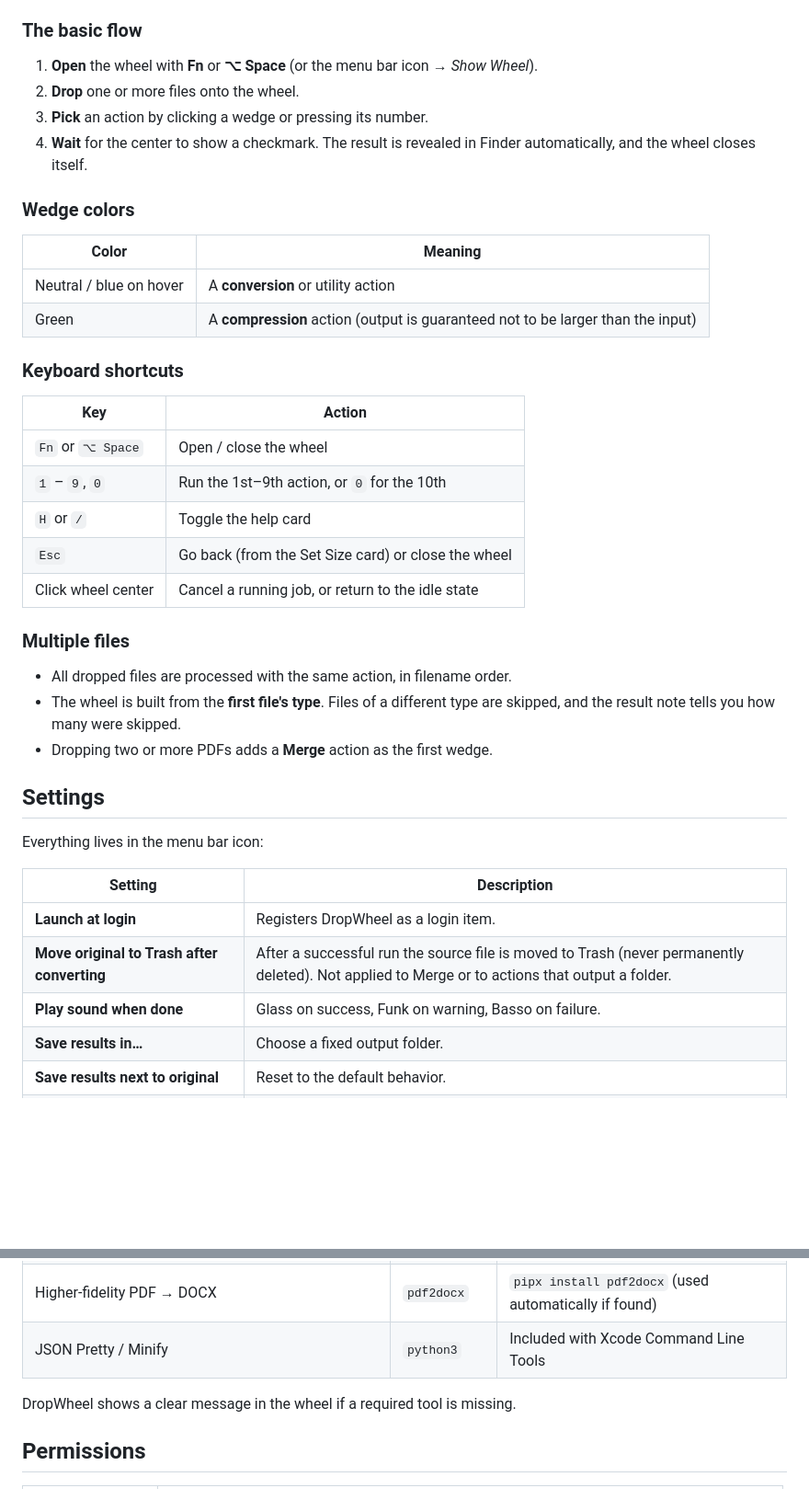
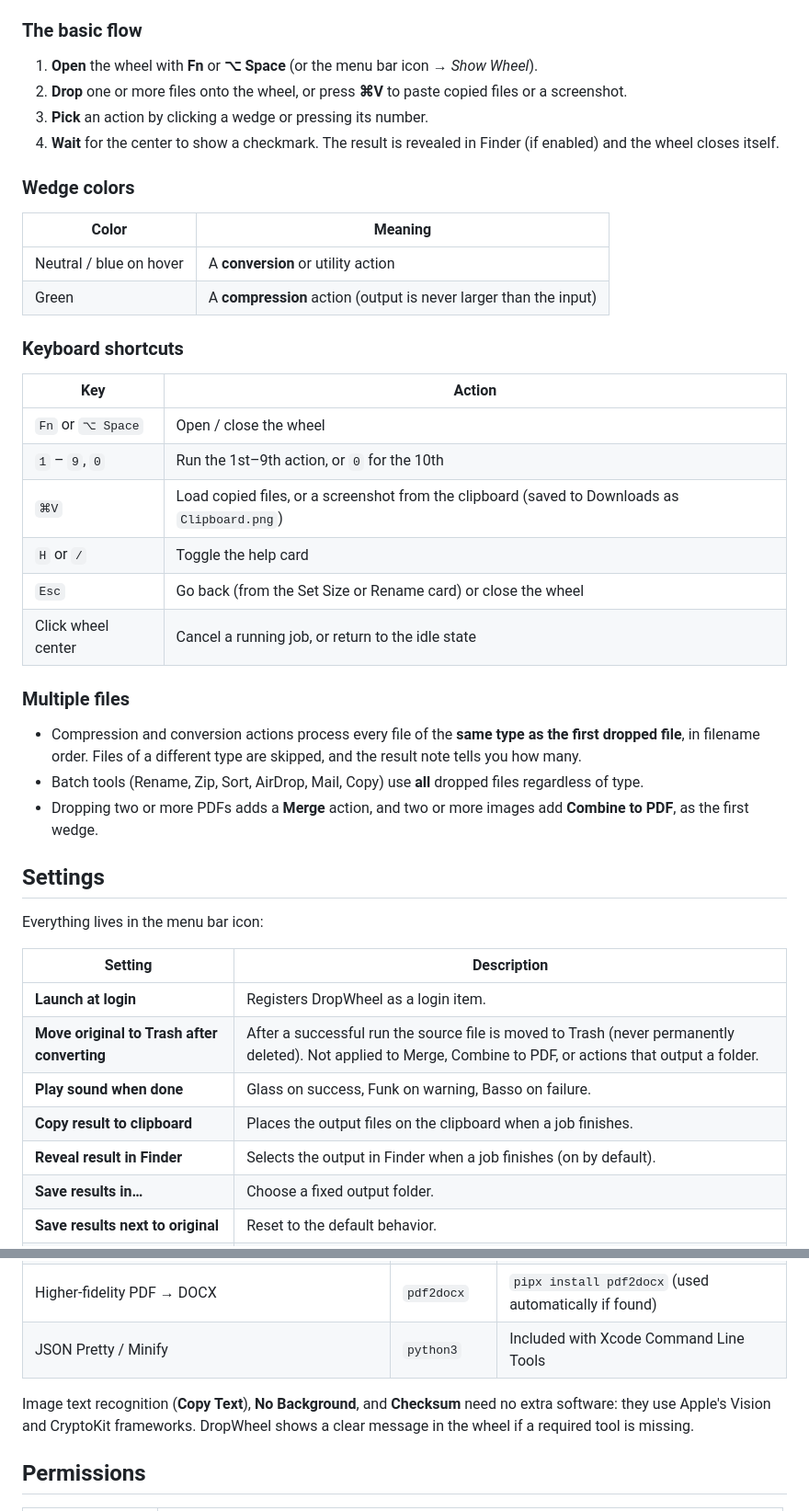
Before and after one commit to kunaltelangi/DropWheel, a Markdown page: README.md, 2 parts joined by grey strips. Shown at 92% size. Drawn GitHub-style; blank space fills up the shorter version.

Commit message:
Revise README for accuracy and clarity
Updated README.md to reflect changes in app functionality and features.

```diff
--- a/README.md
+++ b/README.md
@@ -99,16 +116,16 @@ A quick summary. See [docs/FEATURES.md](docs/FEATURES.md) for every action, the
 ### The basic flow
 
 1. **Open** the wheel with **Fn** or **⌥ Space** (or the menu bar icon → *Show Wheel*).
-2. **Drop** one or more files onto the wheel.
+2. **Drop** one or more files onto the wheel, or press **⌘V** to paste copied files or a screenshot.
 3. **Pick** an action by clicking a wedge or pressing its number.
-4. **Wait** for the center to show a checkmark. The result is revealed in Finder automatically, and the wheel closes itself.
+4. **Wait** for the center to show a checkmark. The result is revealed in Finder (if enabled) and the wheel closes itself.
 
 ### Wedge colors
 
 | Color | Meaning |
 |---|---|
 | Neutral / blue on hover | A **conversion** or utility action |
-| Green | A **compression** action (output is guaranteed not to be larger than the input) |
+| Green | A **compression** action (output is never larger than the input) |
 
 ### Keyboard shortcuts
 
@@ -116,15 +133,16 @@ A quick summary. See [docs/FEATURES.md](docs/FEATURES.md) for every action, the
 |---|---|
 | `Fn` or `⌥ Space` | Open / close the wheel |
 | `1` – `9`, `0` | Run the 1st–9th action, or `0` for the 10th |
+| `⌘V` | Load copied files, or a screenshot from the clipboard (saved to Downloads as `Clipboard.png`) |
 | `H` or `/` | Toggle the help card |
-| `Esc` | Go back (from the Set Size card) or close the wheel |
+| `Esc` | Go back (from the Set Size or Rename card) or close the wheel |
 | Click wheel center | Cancel a running job, or return to the idle state |
 
 ### Multiple files
 
-- All dropped files are processed with the same action, in filename order.
-- The wheel is built from the **first file's type**. Files of a different type are skipped, and the result note tells you how many were skipped.
-- Dropping two or more PDFs adds a **Merge** action as the first wedge.
+- Compression and conversion actions process every file of the **same type as the first dropped file**, in filename order. Files of a different type are skipped, and the result note tells you how many.
+- Batch tools (Rename, Zip, Sort, AirDrop, Mail, Copy) use **all** dropped files regardless of type.
+- Dropping two or more PDFs adds a **Merge** action, and two or more images add **Combine to PDF**, as the first wedge.
 
 ## Settings
 
@@ -133,8 +151,10 @@ Everything lives in the menu bar icon:
 | Setting | Description |
 |---|---|
 | **Launch at login** | Registers DropWheel as a login item. |
-| **Move original to Trash after converting** | After a successful run the source file is moved to Trash (never permanently deleted). Not applied to Merge or to actions that output a folder. |
+| **Move original to Trash after converting** | After a successful run the source file is moved to Trash (never permanently deleted). Not applied to Merge, Combine to PDF, or actions that output a folder. |
 | **Play sound when done** | Glass on success, Funk on warning, Basso on failure. |
+| **Copy result to clipboard** | Places the output files on the clipboard when a job finishes. |
+| **Reveal result in Finder** | Selects the output in Finder when a job finishes (on by default). |
 | **Save results in…** | Choose a fixed output folder. |
 | **Save results next to original** | Reset to the default behavior. |
 | **Accessibility / Input Monitoring permission…** | Shortcuts to the matching System Settings panes. |
@@ -152,7 +172,7 @@ The packaged app bundles most tools. A few features rely on third-party software
 | Higher-fidelity PDF → DOCX | `pdf2docx` | `pipx install pdf2docx` (used automatically if found) |
 | JSON Pretty / Minify | `python3` | Included with Xcode Command Line Tools |
 
-DropWheel shows a clear message in the wheel if a required tool is missing.
+Image text recognition (**Copy Text**), **No Background**, and **Checksum** need no extra software: they use Apple's Vision and CryptoKit frameworks. DropWheel shows a clear message in the wheel if a required tool is missing.
 
 ## Permissions
 
```
Also changed, not shown: other parts of README.md (+35 -17 lines).
